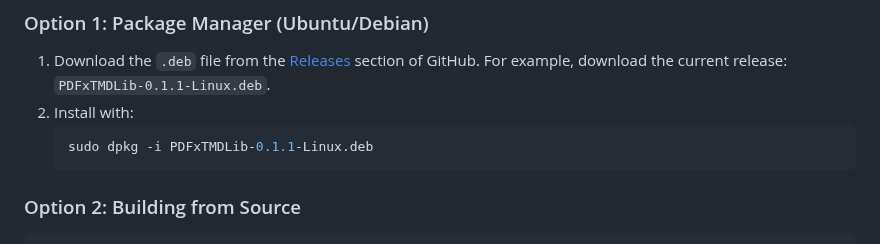
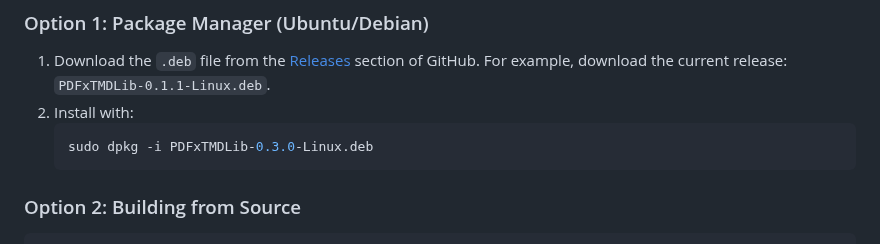
Before and after one commit to scientificLibs/PDFxTMD, a Markdown page: README.md, the part around the change. GitHub-like rendering.

````diff
--- a/README.md
+++ b/README.md
@@ -28,7 +28,7 @@ For a comprehensive understanding of PDFxTMDLib, please refer to the full paper
 1. Download the `.deb` file from the [Releases](https://github.com/Raminkord92/PDFxTMD/releases) section of GitHub. For example, download the current release: `PDFxTMDLib-0.1.1-Linux.deb`.
 2. Install with:
    ```bash
-   sudo dpkg -i PDFxTMDLib-0.1.1-Linux.deb
+   sudo dpkg -i PDFxTMDLib-0.3.0-Linux.deb
    ```
 
 ### Option 2: Building from Source
````
